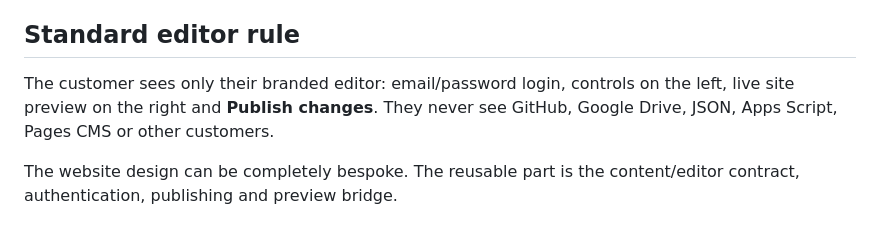
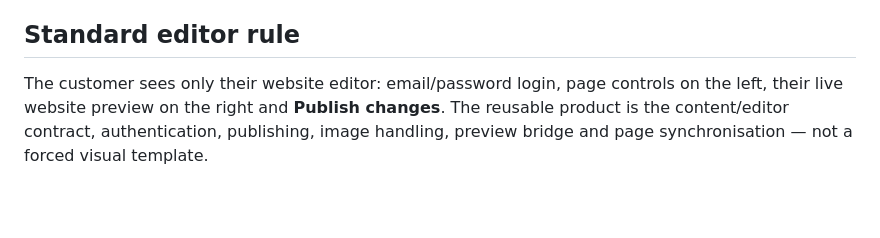
Before and after one commit to ChipButt/HospoLP, a Markdown page: docs/NEW-CLIENT.md, the part around one of its changes. GitHub-like rendering; blank space fills up the shorter version.

```diff
--- a/docs/NEW-CLIENT.md
+++ b/docs/NEW-CLIENT.md
@@ -41,6 +48,4 @@ The Apps Script project uses `apps-script/Editor.gs` and `apps-script/EditorUI.h
 
 ## Standard editor rule
 
-The customer sees only their branded editor: email/password login, controls on the left, live site preview on the right and **Publish changes**. They never see GitHub, Google Drive, JSON, Apps Script, Pages CMS or other customers.
-
-The website design can be completely bespoke. The reusable part is the content/editor contract, authentication, publishing and preview bridge.
+The customer sees only their website editor: email/password login, page controls on the left, their live website preview on the right and **Publish changes**. The reusable product is the content/editor contract, authentication, publishing, image handling, preview bridge and page synchronisation — not a forced visual template.
```
Also changed, not shown: other parts of docs/NEW-CLIENT.md (+32 -25 lines).
